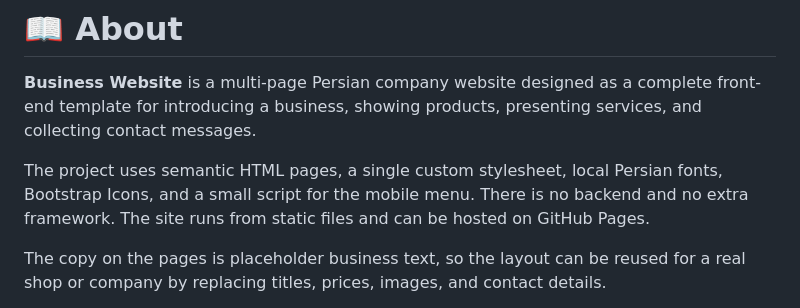
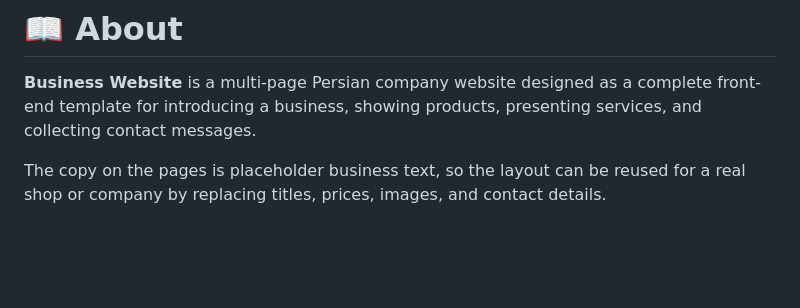
Before and after one commit to sadra-hatami/Business-Website, a Markdown page: README.md, the part around the change. Rendered like a GitHub page; blank space fills up the shorter version.

```diff
--- a/README.md
+++ b/README.md
@@ -62,8 +62,6 @@ A clean company website with **Home**, **About**, **Products**, **Services**, an
 # 📖 About
 
 **Business Website** is a multi-page Persian company website designed as a complete front-end template for introducing a business, showing products, presenting services, and collecting contact messages.
-
-The project uses semantic HTML pages, a single custom stylesheet, local Persian fonts, Bootstrap Icons, and a small script for the mobile menu. There is no backend and no extra framework. The site runs from static files and can be hosted on GitHub Pages.
 
 The copy on the pages is placeholder business text, so the layout can be reused for a real shop or company by replacing titles, prices, images, and contact details.
 
```
